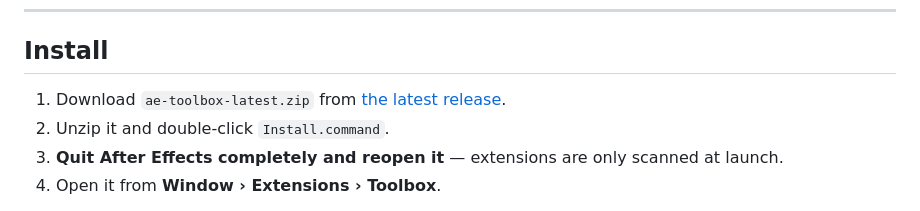
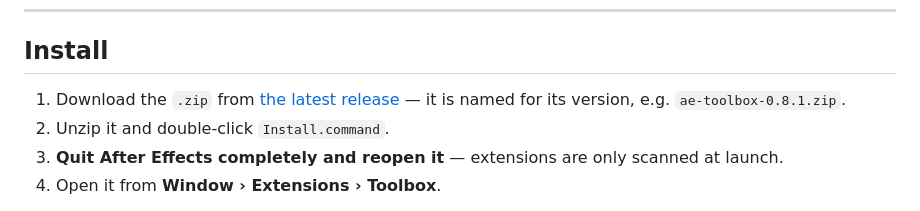
Before and after one commit to emmettjez/ae-toolbox-releases, a Markdown page: README.md, the part around the change. Rendered like a GitHub page.

Commit message:
README: name the download correctly
The install step said to download ae-toolbox-latest.zip. That file
exists only on the local build shelf — every release asset is named for
its version, and the latest/download/ae-toolbox-latest.zip URL 404s. A
new user would have gone looking for a file that is not there.

```diff
--- a/README.md
+++ b/README.md
@@ -120,8 +120,9 @@ Full notes for every release are on the
 
 ## Install
 
-1. Download `ae-toolbox-latest.zip` from
-   [the latest release](https://github.com/emmettjez/ae-toolbox-releases/releases/latest).
+1. Download the `.zip` from
+   [the latest release](https://github.com/emmettjez/ae-toolbox-releases/releases/latest)
+   — it is named for its version, e.g. `ae-toolbox-0.8.1.zip`.
 2. Unzip it and double-click `Install.command`.
 3. **Quit After Effects completely and reopen it** — extensions are only scanned at launch.
 4. Open it from **Window › Extensions › Toolbox**.
```
